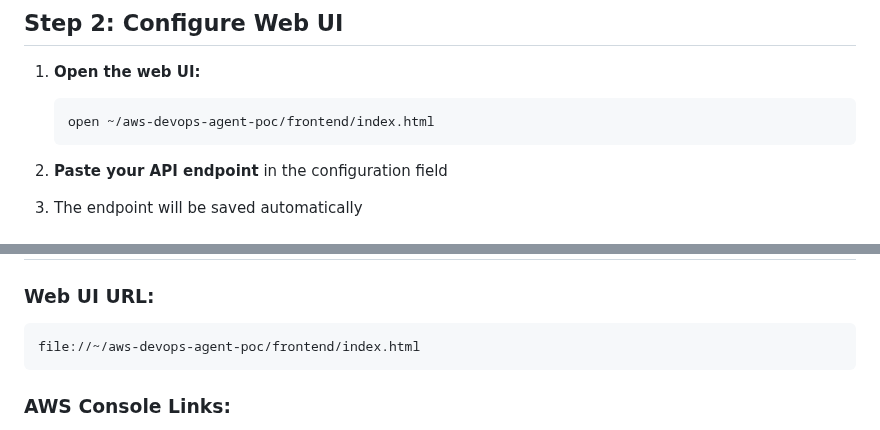
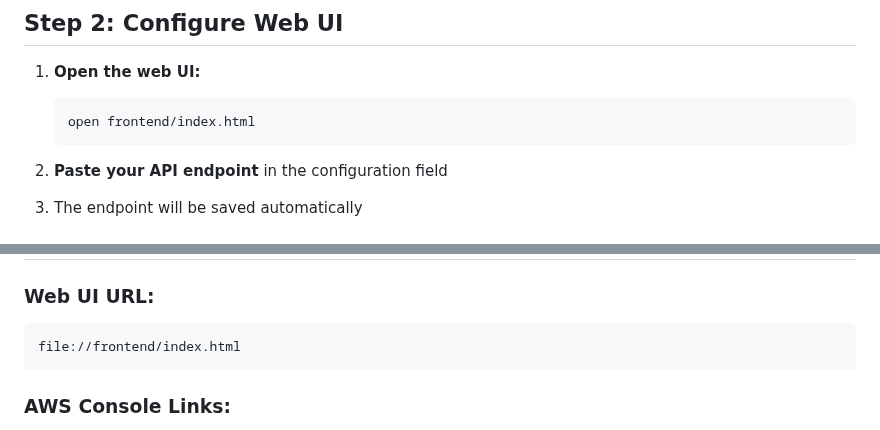
Before and after one commit to souvikghosh-git/aws-devops-agent-poc, a Markdown page: docs/POST_DEPLOYMENT.md, 2 parts joined by grey strips. Rendered like a GitHub page.

Commit message:
Remove personal file paths from documentation

````diff
--- a/docs/POST_DEPLOYMENT.md
+++ b/docs/POST_DEPLOYMENT.md
@@ -34,7 +34,7 @@ aws cloudformation describe-stacks \
 
 1. **Open the web UI:**
    ```bash
-   open ~/aws-devops-agent-poc/frontend/index.html
+   open frontend/index.html
    ```
 
 2. **Paste your API endpoint** in the configuration field
@@ -254,7 +254,7 @@ AWS DevOps Agent will automatically discover your resources:
 
 ### Web UI URL:
 ```
-file://~/aws-devops-agent-poc/frontend/index.html
+file://frontend/index.html
 ```
 
 ### AWS Console Links:
````
Also changed, not shown: docs/POC_RESULTS.md (+1 -1 lines).
